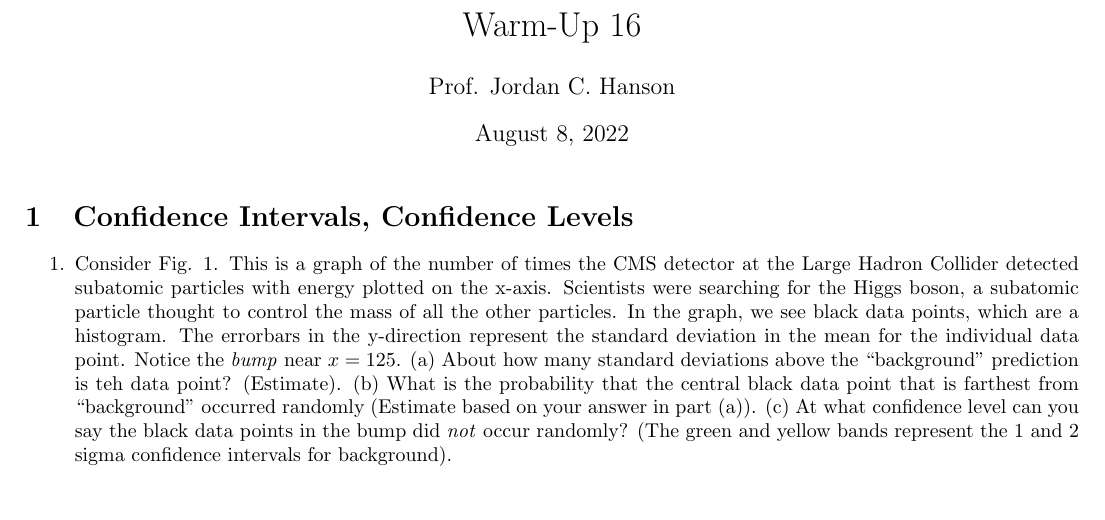
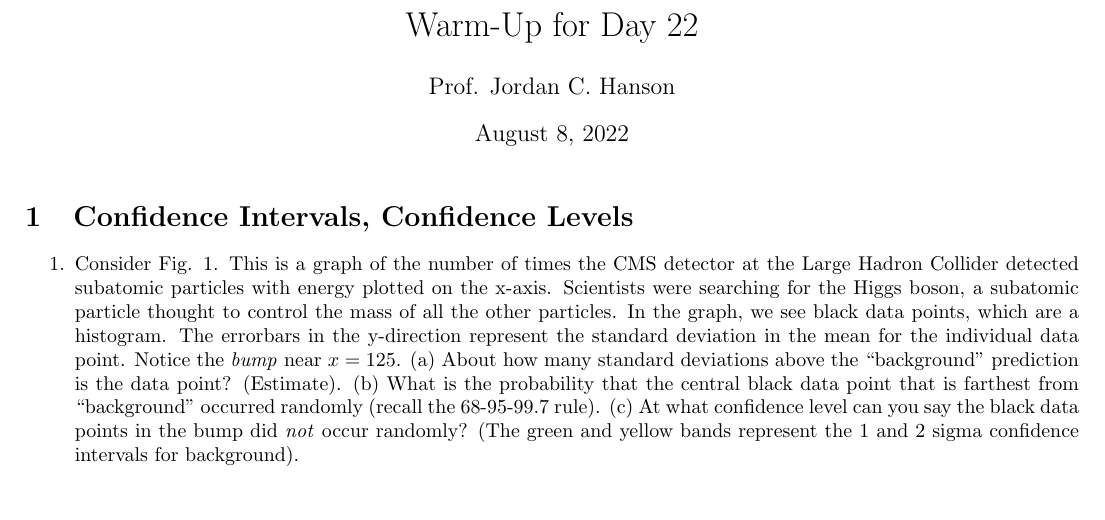
Before and after one commit to 918particle/ElementaryStatistics, a LaTeX document (unit2/WarmUps/WarmUp16.tex): part of the page, cut at the place of the change. Compiled offline with pdfLaTeX.

Commit message:
updates to unit 2 lecture notes and warm up for final day of regular class

```diff
--- a/unit2/WarmUps/WarmUp16.tex
+++ b/unit2/WarmUps/WarmUp16.tex
@@ -5,7 +5,7 @@
 
 \begin{document}
 
-\title{Warm-Up 16}
+\title{Warm-Up for Day 22}
 \author{Prof. Jordan C. Hanson}
 
 \maketitle
@@ -13,7 +13,7 @@
 \section{Confidence Intervals, Confidence Levels}
 
 \begin{enumerate}
-\item Consider Fig. \ref{fig:higgs}.  This is a graph of the number of times the CMS detector at the Large Hadron Collider detected subatomic particles with energy plotted on the x-axis.  Scientists were searching for the Higgs boson, a subatomic particle thought to control the mass of all the other particles.  In the graph, we see black data points, which are a histogram.  The errorbars in the y-direction represent the standard deviation in the mean for the individual data point.  Notice the \textit{bump} near $x = 125$.  (a) About how many standard deviations above the ``background'' prediction is teh data point? (Estimate). (b) What is the probability that the central black data point that is farthest from ``background'' occurred randomly (Estimate based on your answer in part (a)). (c) At what confidence level can you say the black data points in the bump did \textit{not} occur randomly?  (The green and yellow bands represent the 1 and 2 sigma confidence intervals for background).
+\item Consider Fig. \ref{fig:higgs}.  This is a graph of the number of times the CMS detector at the Large Hadron Collider detected subatomic particles with energy plotted on the x-axis.  Scientists were searching for the Higgs boson, a subatomic particle thought to control the mass of all the other particles.  In the graph, we see black data points, which are a histogram.  The errorbars in the y-direction represent the standard deviation in the mean for the individual data point.  Notice the \textit{bump} near $x = 125$.  (a) About how many standard deviations above the ``background'' prediction is the data point? (Estimate). (b) What is the probability that the central black data point that is farthest from ``background'' occurred randomly (recall the 68-95-99.7 rule). (c) At what confidence level can you say the black data points in the bump did \textit{not} occur randomly?  (The green and yellow bands represent the 1 and 2 sigma confidence intervals for background).
 \begin{figure}[ht]
 \centering
 \includegraphics[width=0.5\textwidth]{higgs.png}
```
Also changed, not shown: unit2/unit_2.0_lecture.tex (+1 -1 lines), unit2/WarmUps/WarmUp16.pdf, unit2/unit_2.0_lecture.pdf.
